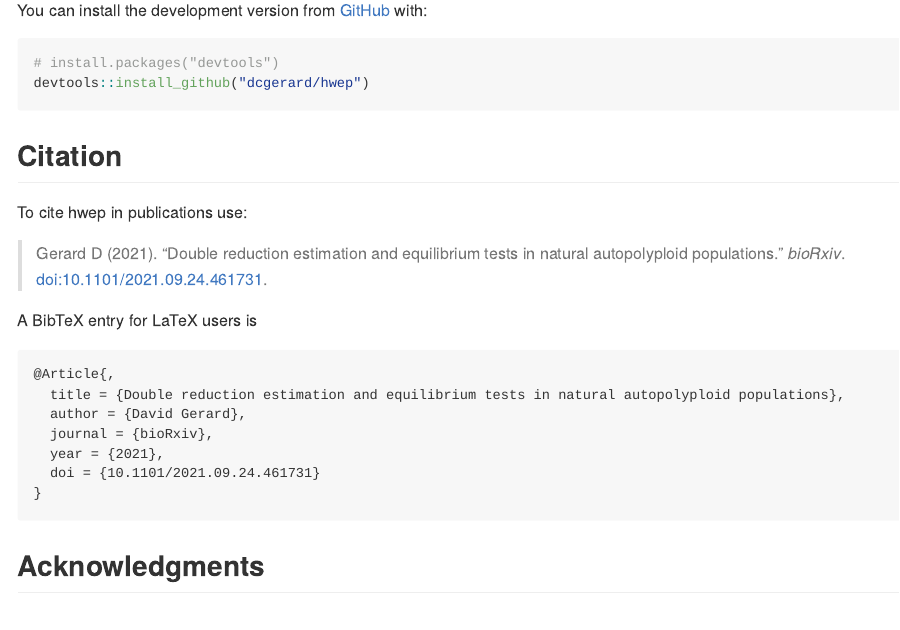
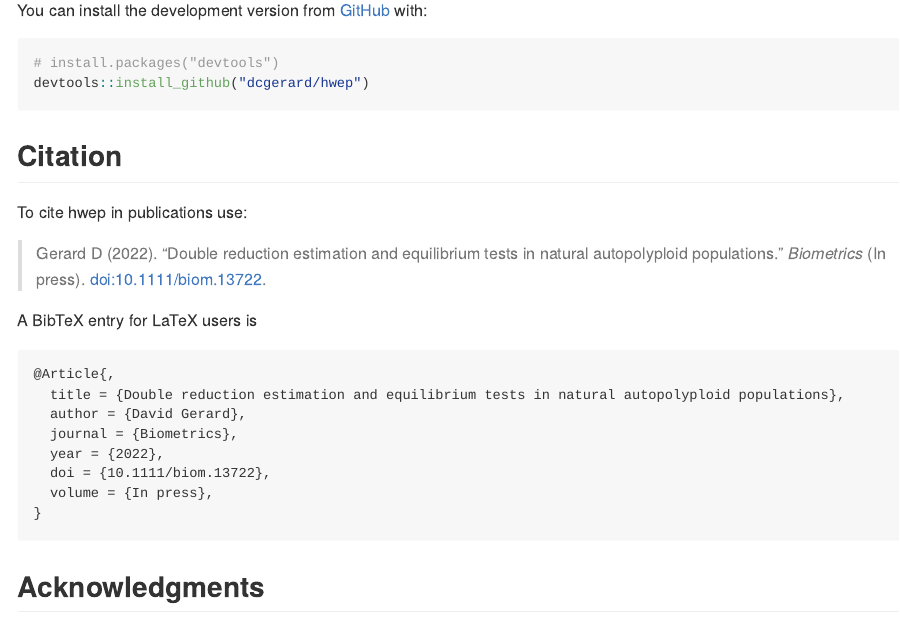
Before and after one commit to dcgerard/hwep, an R Markdown document (README.Rmd): the page in a window 1100 px wide, from 1410 px down. The pictures show the output file README.md that the author committed with the source, drawn offline in the style of GitHub; badge pictures from the web are left out.

Commit message:
update citation to biometrics

````diff
--- a/README.Rmd
+++ b/README.Rmd
@@ -96,7 +96,7 @@ devtools::install_github("dcgerard/hwep")
 
 To cite hwep in publications use:
 
-> Gerard D (2021). "Double reduction estimation and equilibrium tests in natural autopolyploid populations." _bioRxiv_. [doi:10.1101/2021.09.24.461731](https://doi.org/10.1101/2021.09.24.461731).
+> Gerard D (2022). "Double reduction estimation and equilibrium tests in natural autopolyploid populations." _Biometrics_ (In press). [doi:10.1111/biom.13722](https://doi.org/10.1111/biom.13722).
 
 A BibTeX entry for LaTeX users is
 
@@ -104,9 +104,10 @@ A BibTeX entry for LaTeX users is
 @Article{,
   title = {Double reduction estimation and equilibrium tests in natural autopolyploid populations},
   author = {David Gerard},
-  journal = {bioRxiv},
-  year = {2021},
-  doi = {10.1101/2021.09.24.461731}
+  journal = {Biometrics},
+  year = {2022},
+  doi = {10.1111/biom.13722},
+  volume = {In press},
 }
 ```
 
````
Also changed, not shown: vignettes/introduction.Rmd (+2 -2 lines), README.md, 1 other file.
